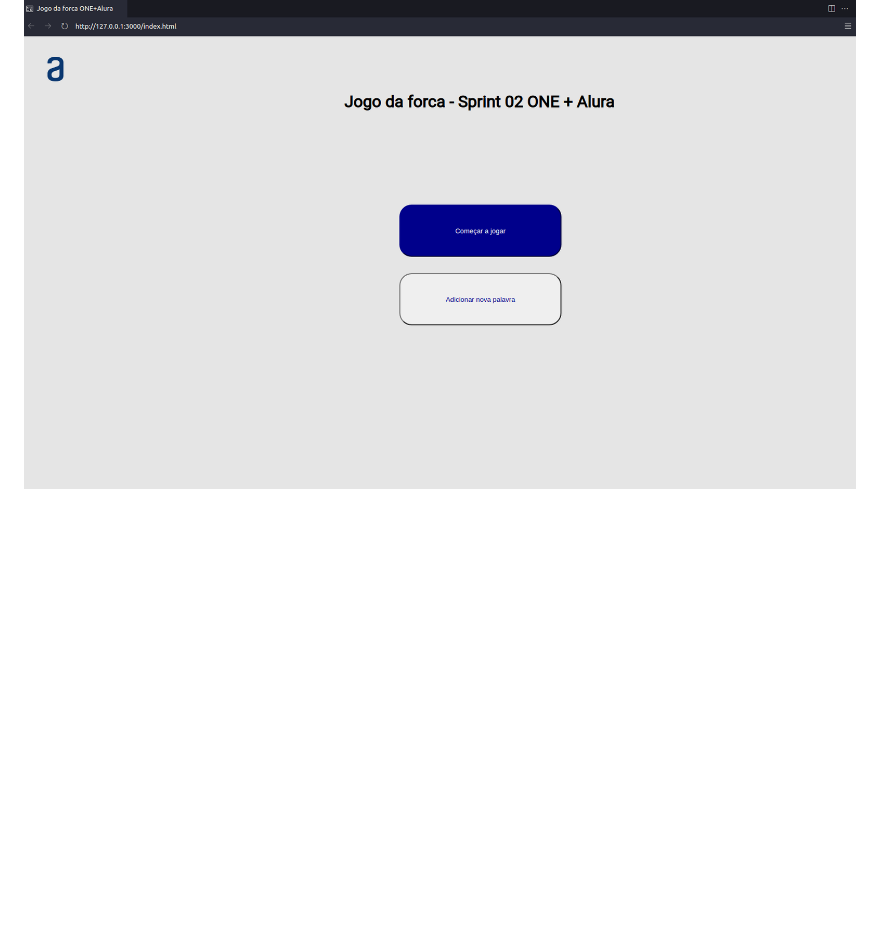
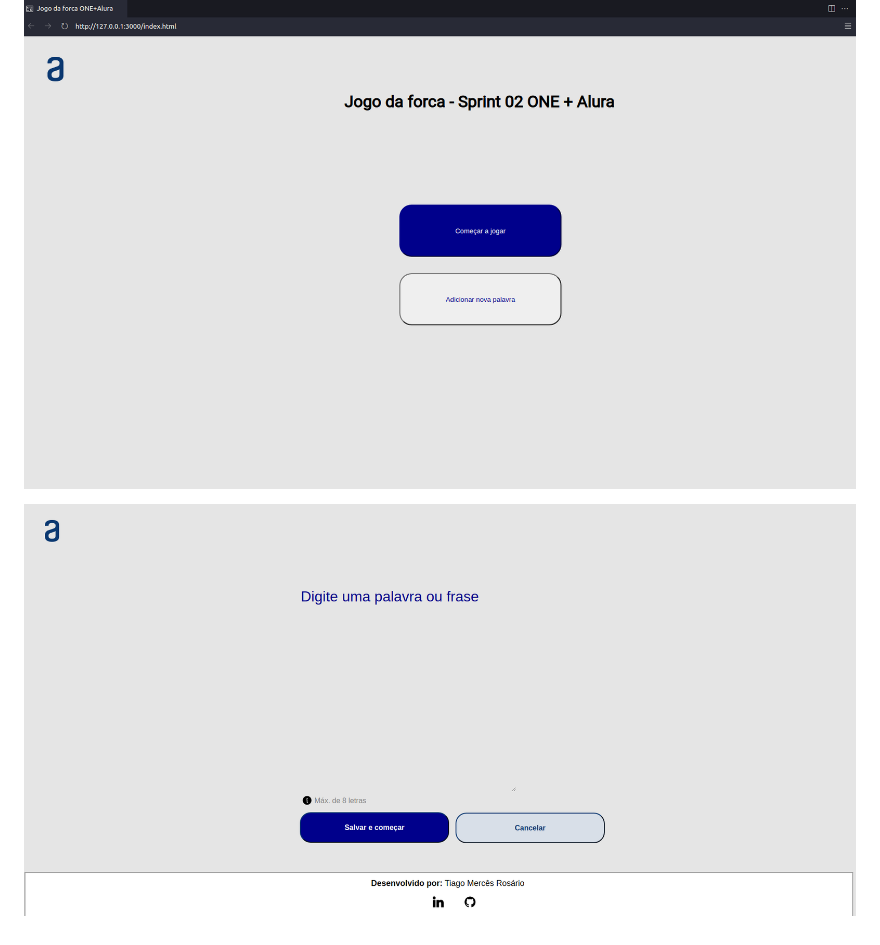
Before and after one commit to TiagoMerc/Challenge-Sprint-2---Crie-seu-pr-prio-jogo-da-forca-com-Javascript, a Markdown page: README.md, the part around the change. Rendered like a GitHub page; pictures changed too: imgs/prints/print1.png (added); blank space fills up the shorter version.

Commit message:
Criando a página Começar jogo

```diff
--- a/README.md
+++ b/README.md
@@ -9,3 +9,5 @@
 ## Prints
 
 ![Página index](/imgs/prints/print.png)
+
+![Página começar jogo](/imgs/prints/print1.png)
```
Also changed, not shown: imgs/github.png (added), imgs/info-fill.png (added), imgs/linkedin.png (added), 5 other files.
